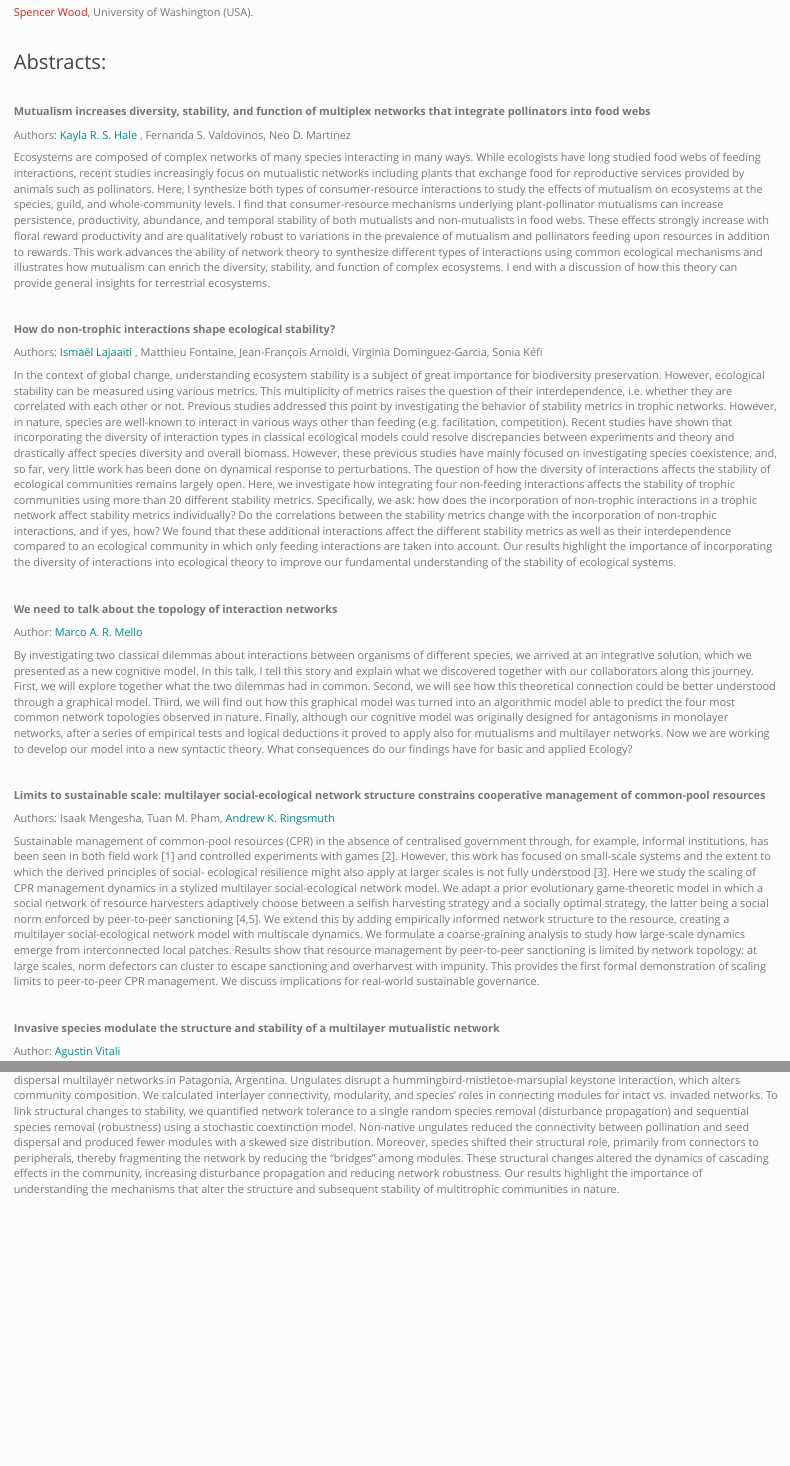
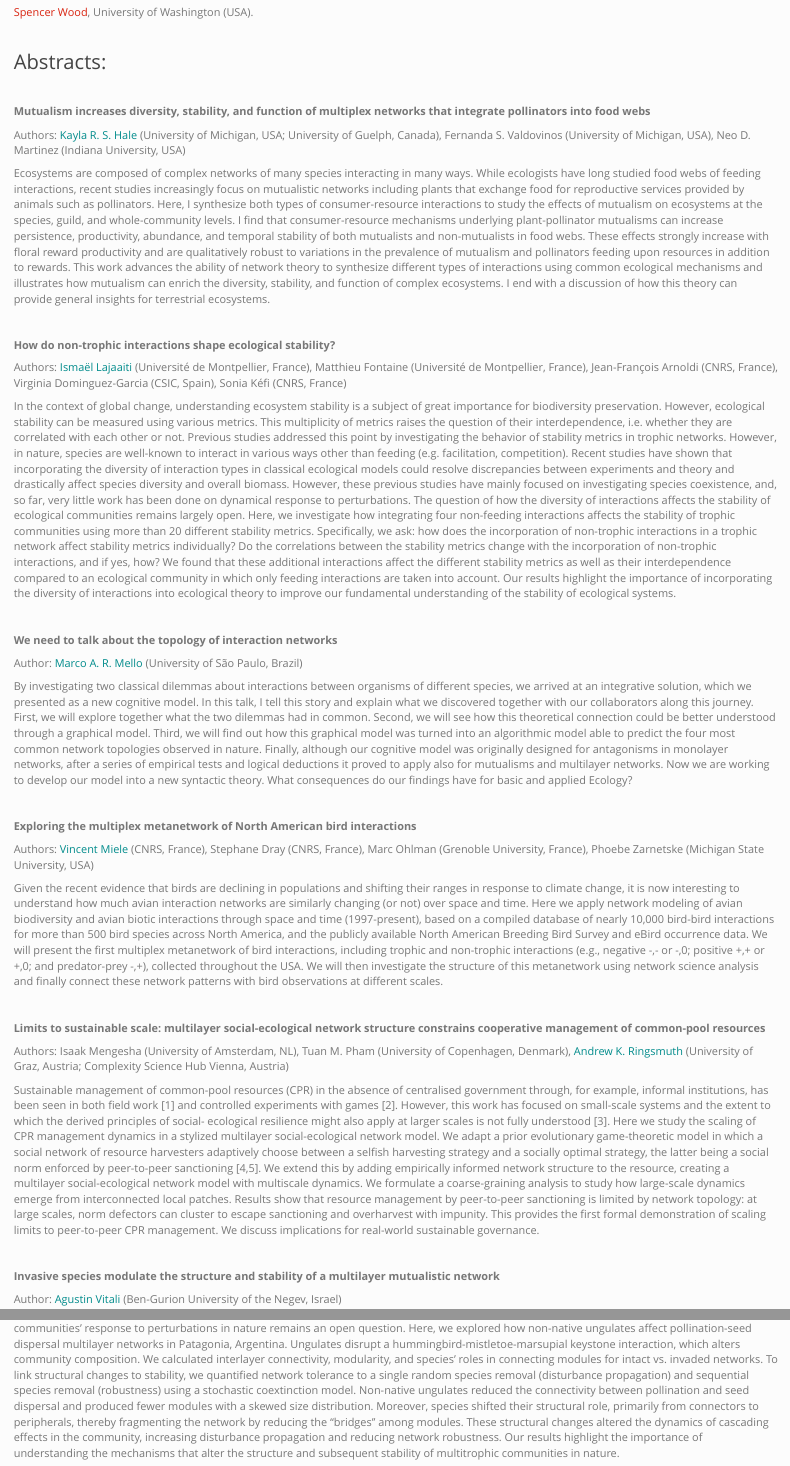
Before and after one commit to skefi/multi-interaction-symposium, an R Markdown document (speakers.Rmd): the page in a window 1100 px wide, from 400 px down, and a second part further down, joined at a grey line. Rendered offline with R 4.5, knitr and Pandoc, with nearby package versions.

Commit message:
add abstract V. Miele

```diff
--- a/speakers.Rmd
+++ b/speakers.Rmd
@@ -33,7 +32,7 @@ output: html_document
 
 **Mutualism increases diversity, stability, and function of multiplex networks that integrate pollinators into food webs**
 
-Authors: <span style="color: DarkCyan;"> Kayla R. S. Hale </span>, Fernanda S. Valdovinos, Neo D. Martinez
+Authors: <span style="color: DarkCyan;"> Kayla R. S. Hale </span> (University of Michigan, USA; University of Guelph, Canada), Fernanda S. Valdovinos (University of Michigan, USA), Neo D. Martinez (Indiana University, USA)
 
 Ecosystems are composed of complex networks of many species interacting in many ways. While ecologists have long studied food webs of feeding interactions, recent studies increasingly focus on mutualistic networks including plants that exchange food for reproductive services provided by animals such as pollinators. Here, I synthesize both types of consumer-resource interactions to study the effects of mutualism on ecosystems at the species, guild, and whole-community levels. I find that consumer-resource mechanisms underlying plant-pollinator mutualisms can increase persistence, productivity, abundance, and temporal stability of both mutualists and non-mutualists in food webs. These effects strongly increase with floral reward productivity and are qualitatively robust to variations in the prevalence of mutualism and pollinators feeding upon resources in addition to rewards. This work advances the ability of network theory to synthesize different types of interactions using common ecological mechanisms and illustrates how mutualism can enrich the diversity, stability, and function of complex ecosystems. I end with a discussion of how this theory can provide general insights for terrestrial ecosystems.
 
@@ -41,7 +40,7 @@ Ecosystems are composed of complex networks of many species interacting in many
 
 **How do non-trophic interactions shape ecological stability?**
 
-Authors: <span style="color: DarkCyan;"> Ismaël Lajaaiti </span>, Matthieu Fontaine, Jean-François Arnoldi, Virginia Dominguez-Garcia, Sonia Kéfi
+Authors: <span style="color: DarkCyan;"> Ismaël Lajaaiti </span> (Université de Montpellier, France), Matthieu Fontaine (Université de Montpellier, France), Jean-François Arnoldi (CNRS, France), Virginia Dominguez-Garcia (CSIC, Spain), Sonia Kéfi (CNRS, France)
 
 In the context of global change, understanding ecosystem stability is a subject of great importance for biodiversity preservation. However, ecological stability can be measured using various metrics. This multiplicity of metrics raises the question of their interdependence, i.e.  whether they are correlated with each other or not. Previous studies addressed this point by investigating the behavior of stability metrics in trophic networks. However, in nature, species are well-known to interact in various ways other than feeding (e.g. facilitation, competition). Recent studies have shown that incorporating the diversity of interaction types in classical ecological models could resolve discrepancies between experiments and theory and drastically affect species diversity and overall biomass. However, these previous studies have mainly focused on investigating species coexistence, and, so far, very little work has been done on dynamical response to perturbations. The question of how the diversity of interactions affects the stability of ecological communities remains largely open. Here, we investigate how integrating four non-feeding interactions affects the stability of trophic communities using more than 20 different stability metrics. Specifically, we ask: how does the incorporation of non-trophic interactions in a trophic network affect stability metrics individually? Do the correlations between the stability metrics change with the incorporation of non-trophic interactions, and if yes, how? We found that these additional interactions affect the different stability metrics as well as their interdependence compared to an ecological community in which only feeding interactions are taken into account. Our results highlight the importance of incorporating the diversity of interactions into ecological theory to improve our fundamental understanding of the stability of ecological systems.
 
@@ -49,7 +48,7 @@ In the context of global change, understanding ecosystem stability is a subject
 
 **We need to talk about the topology of interaction networks**
 
-Author: <span style="color: DarkCyan;"> Marco A. R. Mello </span>
+Author: <span style="color: DarkCyan;"> Marco A. R. Mello </span> (University of São Paulo, Brazil)
 
 By investigating two classical dilemmas about interactions between organisms of different species, we arrived at an integrative solution, which we presented as a new cognitive model. In this talk, I tell this story and explain what we discovered together
 with our collaborators along this journey. First, we will explore together what the two dilemmas had in common. Second, we will see how this theoretical connection could be better understood through a graphical model. Third, we will find out how this
@@ -58,9 +57,34 @@ empirical tests and logical deductions it proved to apply also for mutualisms an
 
 <br />
 
+
+**Exploring the multiplex metanetwork of North American bird interactions**
+
+Authors: <span style="color: DarkCyan;"> Vincent Miele </span> (CNRS, France), Stephane Dray (CNRS, France),
+Marc Ohlman (Grenoble University, France), Phoebe Zarnetske (Michigan
+State University, USA)
+
+Given the recent evidence that birds are declining in populations and
+shifting their ranges in response to climate change, it is now
+interesting to understand how much avian interaction networks are
+similarly changing (or not) over space and time. Here we apply network
+modeling of avian biodiversity and avian biotic interactions through
+space and time (1997-present), based on a compiled database of nearly
+10,000 bird-bird interactions for more than 500 bird species across
+North America, and the publicly available North American Breeding Bird
+Survey and eBird occurrence data. We will present the first multiplex
+metanetwork of bird interactions, including trophic and non-trophic
+interactions (e.g., negative -,- or -,0; positive +,+ or +,0; and
+predator-prey -,+), collected throughout the USA. We will then
+investigate the structure of this metanetwork using network science
+analysis and finally connect these network patterns with bird
+observations at different scales.
+
+<br />
+
 **Limits to sustainable scale: multilayer social-ecological network structure constrains cooperative management of common-pool resources**
 
-Authors: Isaak Mengesha, Tuan M. Pham, <span style="color: DarkCyan;"> Andrew K. Ringsmuth </span>
+Authors: Isaak Mengesha (University of Amsterdam, NL), Tuan M. Pham (University of Copenhagen, Denmark), <span style="color: DarkCyan;"> Andrew K. Ringsmuth </span> (University of Graz, Austria; Complexity Science Hub Vienna, Austria)
 
 Sustainable management of common-pool resources (CPR) in the absence of centralised government through, for example, informal institutions, has been seen in both field work [1] and controlled experiments with games [2]. However, this work has focused on small-scale systems and the extent to which the derived principles of social- ecological resilience might also apply at larger scales is not fully understood [3]. Here we study the scaling of CPR management dynamics in a stylized multilayer social-ecological network model. We adapt a prior evolutionary game-theoretic model in which a social network of resource harvesters adaptively choose between a selfish harvesting strategy and a socially optimal strategy, the latter being a social norm enforced by peer-to-peer sanctioning [4,5]. We extend this by adding empirically informed network structure to the resource, creating a multilayer social-ecological network model with multiscale dynamics. We formulate a coarse-graining analysis to study how large-scale dynamics emerge from interconnected local patches. Results show that resource management by peer-to-peer sanctioning is limited by network topology: at large scales, norm defectors can cluster to escape sanctioning and overharvest with impunity. This provides the first formal demonstration of scaling limits to peer-to-peer CPR management. We discuss implications for real-world sustainable governance.
 
@@ -68,7 +92,7 @@ Sustainable management of common-pool resources (CPR) in the absence of centrali
 
 **Invasive species modulate the structure and stability of a multilayer mutualistic network**
 
-Author: <span style="color: DarkCyan;"> Agustin Vitali </span>
+Author: <span style="color: DarkCyan;"> Agustin Vitali </span> (Ben-Gurion University of the Negev, Israel)
 
 Species interactions are the backbone of the structure and dynamics of communities. The
 extensive research into the link between structure and stability has been primarily theoretical and focused on monotrophic networks. Therefore, how the disruption of multitrophic interactions alters communities' response to perturbations in nature remains an open question. Here, we explored how non-native ungulates affect pollination-seed dispersal multilayer networks in Patagonia, Argentina. Ungulates disrupt a hummingbird-mistletoe-marsupial keystone interaction, which alters community composition. We calculated interlayer connectivity, modularity, and species' roles in connecting modules for intact vs. invaded networks. To link structural changes to stability, we quantified network tolerance to a single random species removal (disturbance propagation) and sequential species removal (robustness) using a stochastic coextinction model. Non-native ungulates reduced the connectivity between pollination and seed dispersal and produced fewer modules with a skewed size distribution. Moreover, species shifted their structural role, primarily from connectors to peripherals, thereby fragmenting the network by reducing the “bridges'' among modules. These structural changes altered the dynamics of cascading effects in the community, increasing disturbance propagation and reducing network robustness. Our results highlight the importance of understanding the mechanisms that alter the structure and subsequent stability of multitrophic communities in nature.
```
Also changed, not shown: speakers.Rmd (5 more changed lines), 1 other file.
